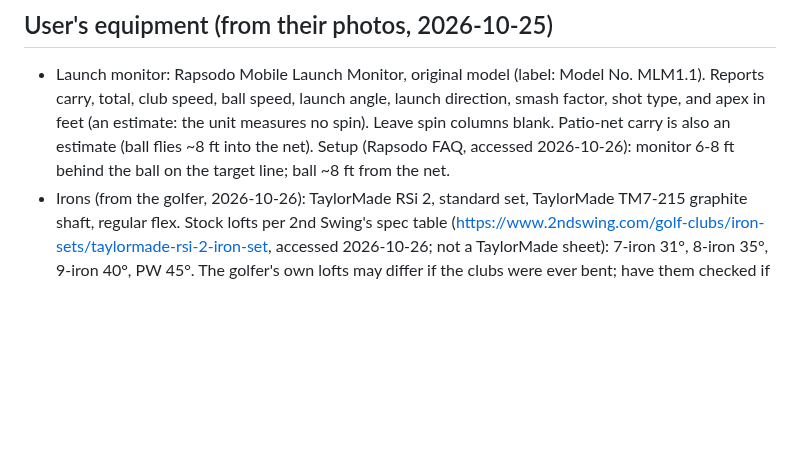
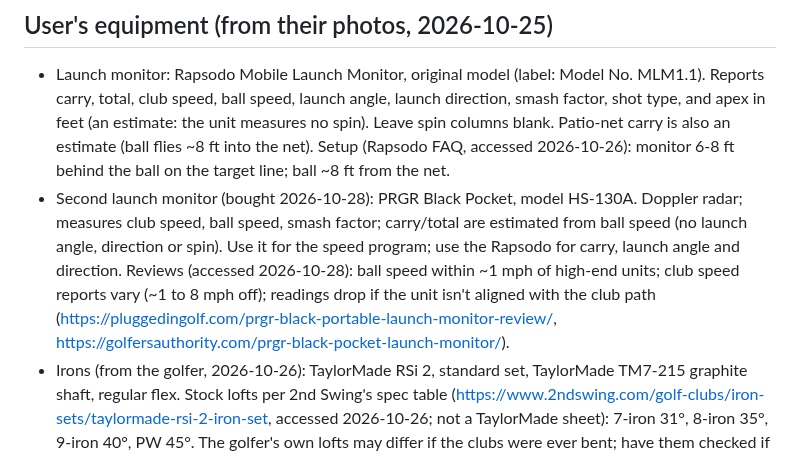
Before and after one commit to rymtun-bot/Pocket-caddie, a Markdown page: CLAUDE.md, the part around the change. GitHub-like rendering; blank space fills up the shorter version.

Commit message:
Add PRGR HS-130A launch monitor to equipment
Co-Authored-By: Claude Opus 5.5 <noreply@anthropic.com>
Claude-Session: https://claude.ai/code/session_01153KpuUiAyGFcfqNVjMxGi

```diff
--- a/CLAUDE.md
+++ b/CLAUDE.md
@@ -13,6 +13,12 @@ This repo is PUBLIC. Keep only golf equipment and page code here: no financial,
   ball speed, launch angle, launch direction, smash factor, shot type, and apex in feet (an estimate: the unit measures
   no spin). Leave spin columns blank. Patio-net carry is also an estimate (ball flies ~8 ft into the net).
   Setup (Rapsodo FAQ, accessed 2026-10-26): monitor 6-8 ft behind the ball on the target line; ball ~8 ft from the net.
+- Second launch monitor (bought 2026-10-28): PRGR Black Pocket, model HS-130A. Doppler radar; measures club speed,
+  ball speed, smash factor; carry/total are estimated from ball speed (no launch angle, direction or spin).
+  Use it for the speed program; use the Rapsodo for carry, launch angle and direction. Reviews (accessed 2026-10-28):
+  ball speed within ~1 mph of high-end units; club speed reports vary (~1 to 8 mph off); readings drop if the unit
+  isn't aligned with the club path (https://pluggedingolf.com/prgr-black-portable-launch-monitor-review/,
+  https://golfersauthority.com/prgr-black-pocket-launch-monitor/).
 - Irons (from the golfer, 2026-10-26): TaylorMade RSi 2, standard set, TaylorMade TM7-215 graphite shaft, regular flex.
   Stock lofts per 2nd Swing's spec table (https://www.2ndswing.com/golf-clubs/iron-sets/taylormade-rsi-2-iron-set,
   accessed 2026-10-26; not a TaylorMade sheet): 7-iron 31°, 8-iron 35°, 9-iron 40°, PW 45°. The golfer's own lofts
```
